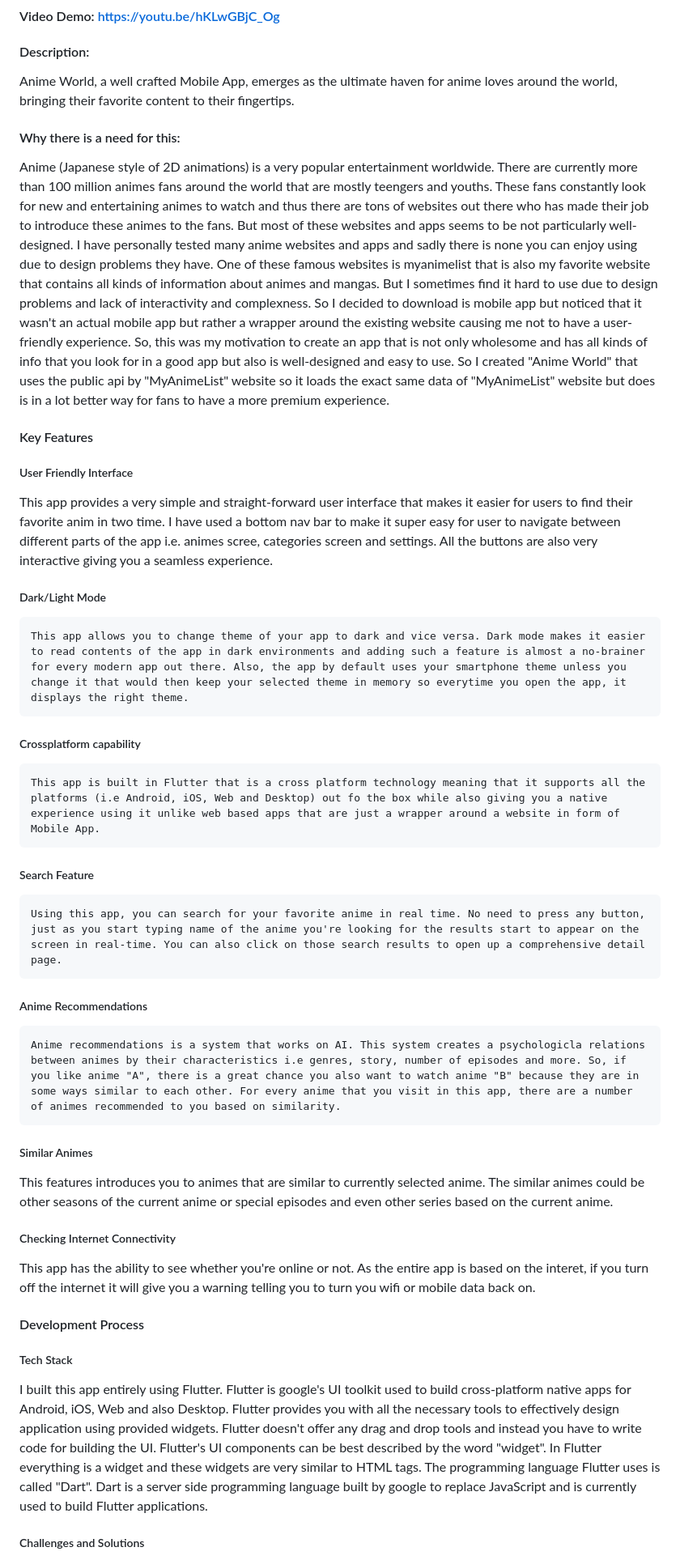
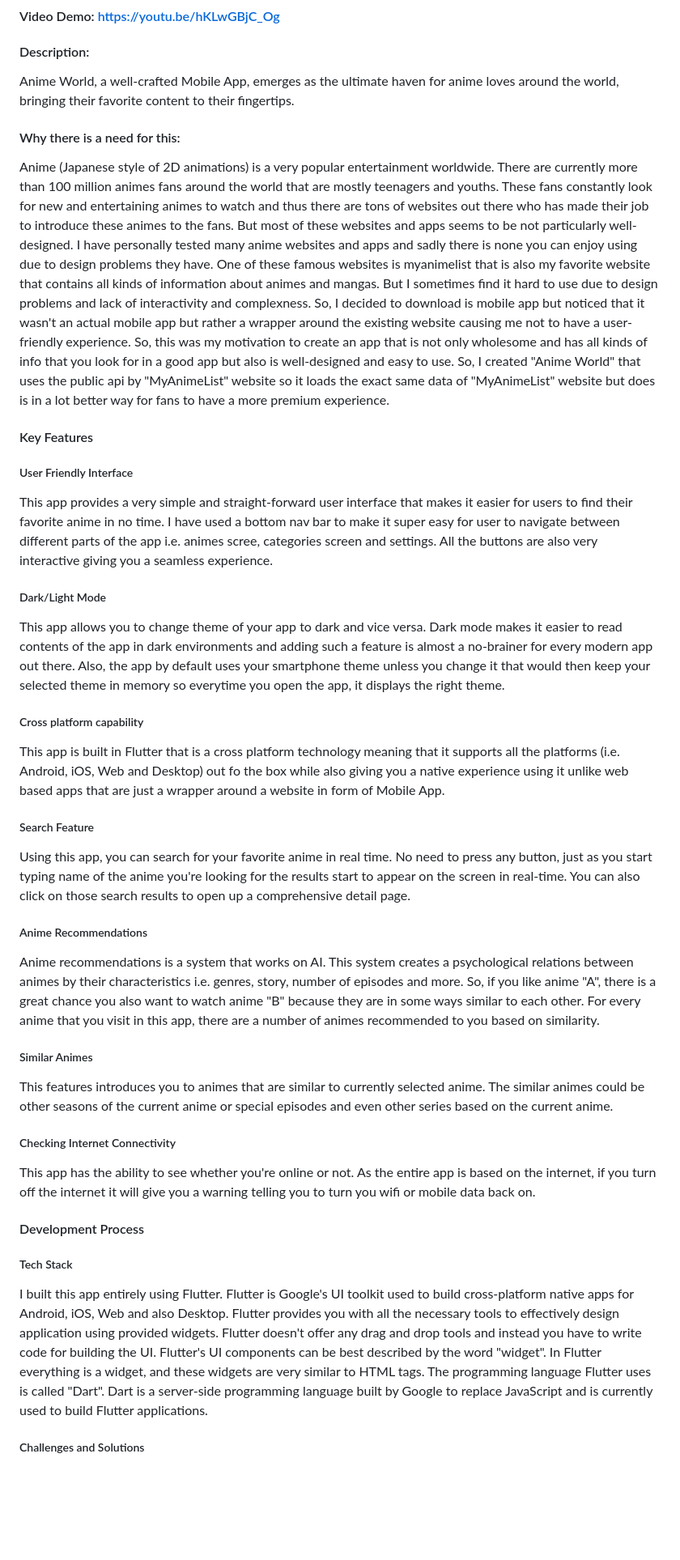
Before and after one commit to mohammadzamaniaf/Anime-World, a Markdown page: README.md, the part around one of its changes. Shown at 81% size. GitHub-like rendering; blank space fills up the shorter version.

```diff
--- a/README.md
+++ b/README.md
@@ -1,35 +1,35 @@
 # Anime World
 #### Video Demo:  https://youtu.be/hKLwGBjC_Og
 #### Description:
-  Anime World, a well crafted Mobile App, emerges as the ultimate haven for anime loves around the world, bringing their favorite content to their fingertips.
+  Anime World, a well-crafted Mobile App, emerges as the ultimate haven for anime loves around the world, bringing their favorite content to their fingertips.
 
 #### Why there is a need for this:
-  Anime (Japanese style of 2D animations) is a very popular entertainment worldwide. There are currently more than 100 million animes fans around the world that are mostly teengers and youths. These fans constantly look for new and entertaining animes to watch and thus there are tons of websites out there who has made their job to introduce these animes to the fans. But most of these websites and apps seems to be not particularly well-designed. I have personally tested many anime websites and apps and sadly there is none you can enjoy using due to design problems they have. One of these famous websites is myanimelist that is also my favorite website that contains all kinds of information about animes and mangas. But I sometimes find it hard to use due to design problems and lack of interactivity and complexness. So I decided to download is mobile app but noticed that it wasn't an actual mobile app but rather a wrapper around the existing website causing me not to have a user-friendly experience. So, this was my motivation to create an app that is not only wholesome and has all kinds of info that you look for in a good app but also is well-designed and easy to use. So I created "Anime World" that uses the public api by "MyAnimeList" website so it loads the exact same data of "MyAnimeList" website but does is in a lot better way for fans to have a more premium experience.
+  Anime (Japanese style of 2D animations) is a very popular entertainment worldwide. There are currently more than 100 million animes fans around the world that are mostly teenagers and youths. These fans constantly look for new and entertaining animes to watch and thus there are tons of websites out there who has made their job to introduce these animes to the fans. But most of these websites and apps seems to be not particularly well-designed. I have personally tested many anime websites and apps and sadly there is none you can enjoy using due to design problems they have. One of these famous websites is myanimelist that is also my favorite website that contains all kinds of information about animes and mangas. But I sometimes find it hard to use due to design problems and lack of interactivity and complexness. So, I decided to download is mobile app but noticed that it wasn't an actual mobile app but rather a wrapper around the existing website causing me not to have a user-friendly experience. So, this was my motivation to create an app that is not only wholesome and has all kinds of info that you look for in a good app but also is well-designed and easy to use. So, I created "Anime World" that uses the public api by "MyAnimeList" website so it loads the exact same data of "MyAnimeList" website but does is in a lot better way for fans to have a more premium experience.
 
 #### Key Features
   ##### User Friendly Interface
-  This app provides a very simple and straight-forward user interface that makes it easier for users to find their favorite anim in two time. I have used a bottom nav bar to make it super easy for user  to navigate between different parts of the app i.e. animes scree, categories screen and settings. All the buttons are also very interactive giving you a seamless experience.
+  This app provides a very simple and straight-forward user interface that makes it easier for users to find their favorite anime in no time. I have used a bottom nav bar to make it super easy for user  to navigate between different parts of the app i.e. animes scree, categories screen and settings. All the buttons are also very interactive giving you a seamless experience.
 
   ##### Dark/Light Mode
-    This app allows you to change theme of your app to dark and vice versa. Dark mode makes it easier to read contents of the app in dark environments and adding such a feature is almost a no-brainer for every modern app out there. Also, the app by default uses your smartphone theme unless you change it that would then keep your selected theme in memory so everytime you open the app, it displays the right theme.
+  This app allows you to change theme of your app to dark and vice versa. Dark mode makes it easier to read contents of the app in dark environments and adding such a feature is almost a no-brainer for every modern app out there. Also, the app by default uses your smartphone theme unless you change it that would then keep your selected theme in memory so everytime you open the app, it displays the right theme.
 
-  ##### Crossplatform capability
-    This app is built in Flutter that is a cross platform technology meaning that it supports all the platforms (i.e Android, iOS, Web and Desktop) out fo the box while also giving you a native experience using it unlike web based apps that are just a wrapper around a website in form of Mobile App.
+  ##### Cross platform capability
+  This app is built in Flutter that is a cross platform technology meaning that it supports all the platforms (i.e. Android, iOS, Web and Desktop) out fo the box while also giving you a native experience using it unlike web based apps that are just a wrapper around a website in form of Mobile App.
 
   ##### Search Feature
-    Using this app, you can search for your favorite anime in real time. No need to press any button, just as you start typing name of the anime you're looking for the results start to appear on the screen in real-time. You can also click on those search results to open up a comprehensive detail page.
+  Using this app, you can search for your favorite anime in real time. No need to press any button, just as you start typing name of the anime you're looking for the results start to appear on the screen in real-time. You can also click on those search results to open up a comprehensive detail page.
 
   ##### Anime Recommendations
-    Anime recommendations is a system that works on AI. This system creates a psychologicla relations between animes by their characteristics i.e genres, story, number of episodes and more. So, if you like anime "A", there is a great chance you also want to watch anime "B" because they are in some ways similar to each other. For every anime that you visit in this app, there are a number of animes recommended to you based on similarity.
+  Anime recommendations is a system that works on AI. This system creates a psychological relations between animes by their characteristics i.e. genres, story, number of episodes and more. So, if you like anime "A", there is a great chance you also want to watch anime "B" because they are in some ways similar to each other. For every anime that you visit in this app, there are a number of animes recommended to you based on similarity.
 
   ##### Similar Animes
   This features introduces you to animes that are similar to currently selected anime. The similar animes could be other seasons of the current anime or special episodes and even other series based on the current anime.
 
   ##### Checking Internet Connectivity
-  This app has the ability to see whether you're online or not. As the entire app is based on the interet, if you turn off the internet it will give you a warning telling you to turn you wifi or mobile data back on.
+  This app has the ability to see whether you're online or not. As the entire app is based on the internet, if you turn off the internet it will give you a warning telling you to turn you wifi or mobile data back on.
 
 #### Development Process
   ##### Tech Stack
-  I built this app entirely using Flutter. Flutter is google's UI toolkit used to build cross-platform native apps for Android, iOS, Web and also Desktop. Flutter provides you with all the necessary tools to effectively design application using provided widgets. Flutter doesn't offer any drag and drop tools and instead you have to write code for building the UI. Flutter's UI components can be best described by the word "widget". In Flutter everything is a widget and these widgets are very similar to HTML tags. The programming language Flutter uses is called "Dart". Dart is a server side programming language built by google to replace JavaScript and is currently used to build Flutter applications.
+  I built this app entirely using Flutter. Flutter is Google's UI toolkit used to build cross-platform native apps for Android, iOS, Web and also Desktop. Flutter provides you with all the necessary tools to effectively design application using provided widgets. Flutter doesn't offer any drag and drop tools and instead you have to write code for building the UI. Flutter's UI components can be best described by the word "widget". In Flutter everything is a widget, and these widgets are very similar to HTML tags. The programming language Flutter uses is called "Dart". Dart is a server-side programming language built by Google to replace JavaScript and is currently used to build Flutter applications.
 
   ##### Challenges and Solutions
```
Also changed, not shown: other parts of README.md (+2 -2 lines).
